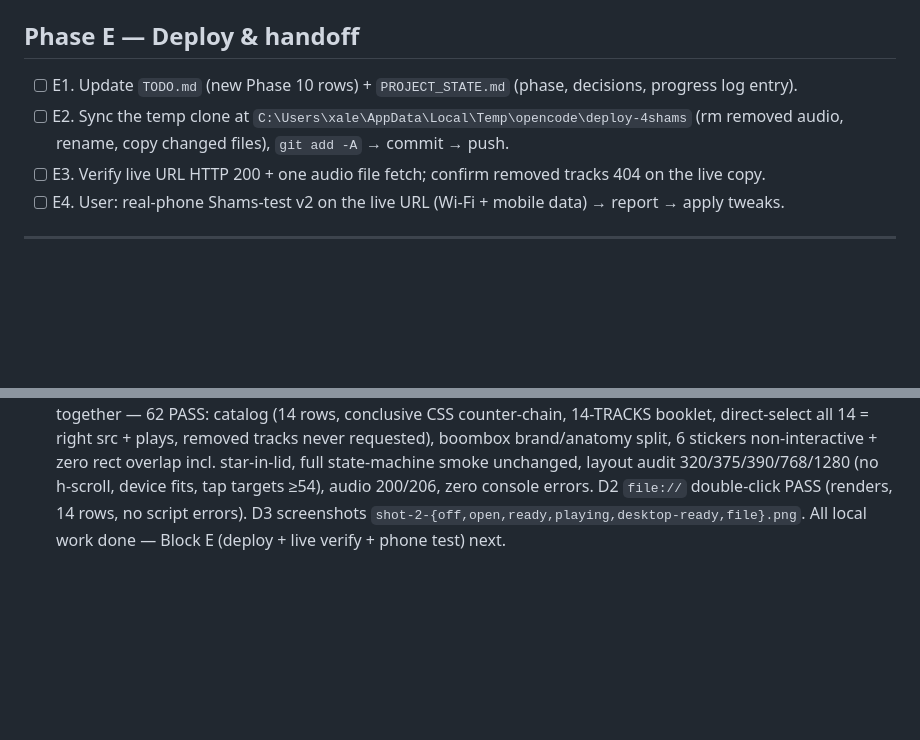
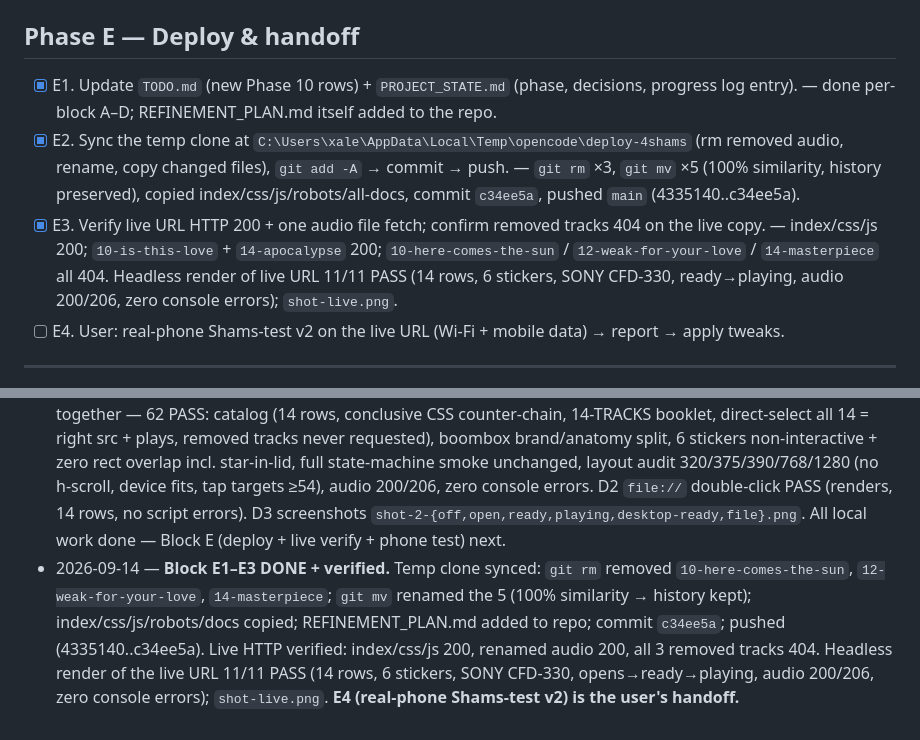
Before and after one commit to Tommi35/4-shams, a Markdown page: REFINEMENT_PLAN.md, 2 parts joined by grey strips. Drawn GitHub-style; blank space fills up the shorter version.

```diff
--- a/REFINEMENT_PLAN.md
+++ b/REFINEMENT_PLAN.md
@@ -77,9 +77,9 @@
 - [x] D3. Screenshots saved for the user: `C:\Users\xale\AppData\Local\Temp\opencode\shot-2-*.png` (off/open/ready/playing, desktop). — saved `shot-2-{off,open,ready,playing,desktop-ready,file}.png`.
 
 ## Phase E — Deploy & handoff
-- [ ] E1. Update `TODO.md` (new Phase 10 rows) + `PROJECT_STATE.md` (phase, decisions, progress log entry).
-- [ ] E2. Sync the temp clone at `C:\Users\xale\AppData\Local\Temp\opencode\deploy-4shams` (rm removed audio, rename, copy changed files), `git add -A` → commit → push.
-- [ ] E3. Verify live URL HTTP 200 + one audio file fetch; confirm removed tracks 404 on the live copy.
+- [x] E1. Update `TODO.md` (new Phase 10 rows) + `PROJECT_STATE.md` (phase, decisions, progress log entry). — done per-block A–D; REFINEMENT_PLAN.md itself added to the repo.
+- [x] E2. Sync the temp clone at `C:\Users\xale\AppData\Local\Temp\opencode\deploy-4shams` (rm removed audio, rename, copy changed files), `git add -A` → commit → push. — `git rm` ×3, `git mv` ×5 (100% similarity, history preserved), copied index/css/js/robots/all-docs, commit `c34ee5a`, pushed `main` (4335140..c34ee5a).
+- [x] E3. Verify live URL HTTP 200 + one audio file fetch; confirm removed tracks 404 on the live copy. — index/css/js 200; `10-is-this-love` + `14-apocalypse` 200; `10-here-comes-the-sun` / `12-weak-for-your-love` / `14-masterpiece` all 404. Headless render of live URL 11/11 PASS (14 rows, 6 stickers, SONY CFD-330, ready→playing, audio 200/206, zero console errors); `shot-live.png`.
 - [ ] E4. User: real-phone Shams-test v2 on the live URL (Wi-Fi + mobile data) → report → apply tweaks.
 
 ---
@@ -90,3 +90,4 @@
 - 2026-09-14 — **Block B DONE + verified.** B1/B2/B3 checked. Boombox anatomy in markup, SONY/CFD-330 nameplate, smoked translucent lid + printed SONY, LCD glare, chamfered keycaps + engraved glyphs, VOL label + knurled thumb + ticks, grille with STEREO, rubber feet, charcoal plastic-grain body. State machine behaviour unchanged (full smoke: off→open→closing→ready→playing→paused→eject→open; play/next/prev/direct-select/vol/mute all PASS). 49-check headless suite — 49 PASS, zero console errors/exceptions, no h-scroll or viewport overflow at 320/375/390/768/1280, tap targets ≥54 all widths, audio 200/206. Screenshots `shot-2-{ready,playing,desktop-ready}.png`. Block C next (needs go-ahead).
 - 2026-09-14 — **Block C DONE + verified.** C1/C2/C3 checked. 6 self-contained inline-SVG pastel stickers added in `index.html` + CSS in `styles.css` — daisies ×2, clover, tiny sun, heart, tiny star (pink/mint/peach/sky/cream), each with paper gradient + grain dots + worn drop-shadow + 1–3° tilt, all `aria-hidden` / `pointer-events: none` / `user-select: none`, `focusable="false"`. Placement: cluster down the deck plate's blank right column, heart wrapping the grille top edge (right cap column straddling the seam), sky star on the lid's left corner (rides the flip; lid stays clickable). JS untouched. 42-check headless suite — 42 PASS: all 6 stickers present & non-interactive; zero sticker-rect intersections with LCD/prev/play/next/eject/slider/mute; star inside lid, all inside device; no h-scroll + device fits + tap targets ≥54 at 320/375/390/768/1280; full state-machine smoke unchanged; audio 200/206; zero console errors. Screenshots `shot-3-{ready,playing,desktop}.png`. Block D next.
 - 2026-09-14 — **Block D DONE + verified.** D1/D2/D3 checked. Merged 62-check headless suite re-running A+B+C together — 62 PASS: catalog (14 rows, conclusive CSS counter-chain, 14-TRACKS booklet, direct-select all 14 = right src + plays, removed tracks never requested), boombox brand/anatomy split, 6 stickers non-interactive + zero rect overlap incl. star-in-lid, full state-machine smoke unchanged, layout audit 320/375/390/768/1280 (no h-scroll, device fits, tap targets ≥54), audio 200/206, zero console errors. D2 `file://` double-click PASS (renders, 14 rows, no script errors). D3 screenshots `shot-2-{off,open,ready,playing,desktop-ready,file}.png`. All local work done — Block E (deploy + live verify + phone test) next.
+- 2026-09-14 — **Block E1–E3 DONE + verified.** Temp clone synced: `git rm` removed `10-here-comes-the-sun`, `12-weak-for-your-love`, `14-masterpiece`; `git mv` renamed the 5 (100% similarity → history kept); index/css/js/robots/docs copied; REFINEMENT_PLAN.md added to repo; commit `c34ee5a`; pushed (4335140..c34ee5a). Live HTTP verified: index/css/js 200, renamed audio 200, all 3 removed tracks 404. Headless render of the live URL 11/11 PASS (14 rows, 6 stickers, SONY CFD-330, opens→ready→playing, audio 200/206, zero console errors); `shot-live.png`. **E4 (real-phone Shams-test v2) is the user's handoff.**
```
Also changed, not shown: PROJECT_STATE.md (+4 -2 lines), TODO.md (+4 -1 lines).
